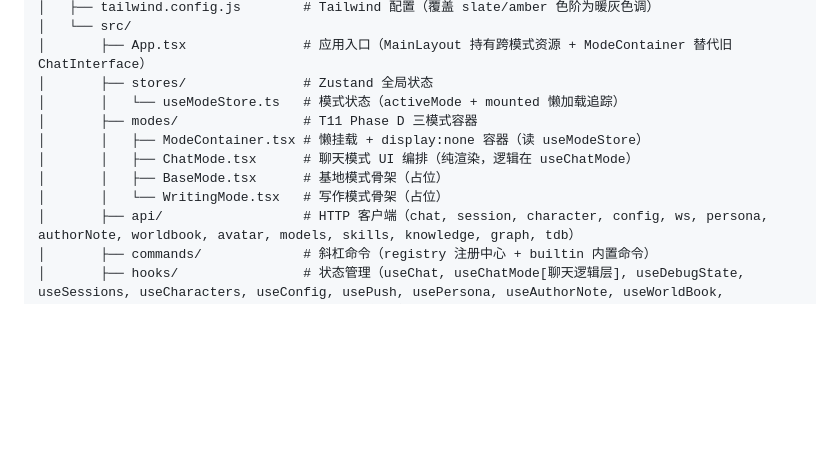
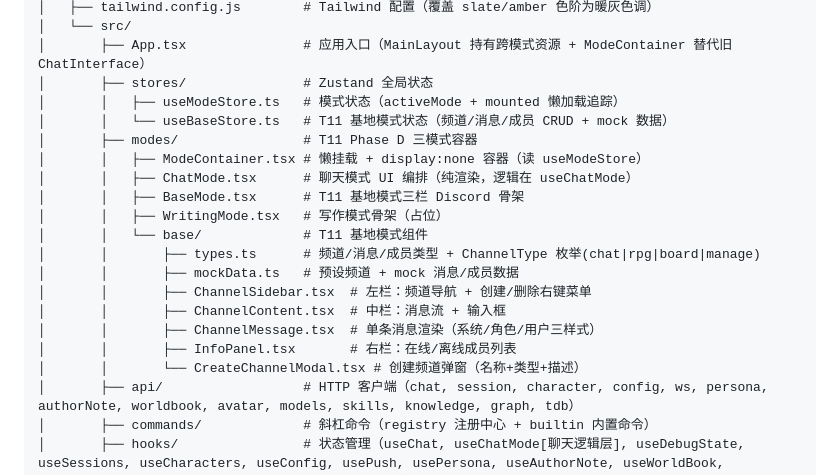
Before and after one commit to lslsl3q/Lumen, a Markdown page: CODE_INDEX.md, the part around the change. GitHub-like rendering; blank space fills up the shorter version.

Commit message:
docs(T11): update CODE_INDEX for Base Mode skeleton
Co-Authored-By: Claude Opus 4.7 <noreply@anthropic.com>

```diff
--- a/CODE_INDEX.md
+++ b/CODE_INDEX.md
@@ -158,12 +158,21 @@ Lumen/
 │   └── src/
 │       ├── App.tsx               # 应用入口（MainLayout 持有跨模式资源 + ModeContainer 替代旧 ChatInterface）
 │       ├── stores/               # Zustand 全局状态
-│       │   └── useModeStore.ts   # 模式状态（activeMode + mounted 懒加载追踪）
+│       │   ├── useModeStore.ts   # 模式状态（activeMode + mounted 懒加载追踪）
+│       │   └── useBaseStore.ts   # T11 基地模式状态（频道/消息/成员 CRUD + mock 数据）
 │       ├── modes/                # T11 Phase D 三模式容器
 │       │   ├── ModeContainer.tsx # 懒挂载 + display:none 容器（读 useModeStore）
 │       │   ├── ChatMode.tsx      # 聊天模式 UI 编排（纯渲染，逻辑在 useChatMode）
-│       │   ├── BaseMode.tsx      # 基地模式骨架（占位）
-│       │   └── WritingMode.tsx   # 写作模式骨架（占位）
+│       │   ├── BaseMode.tsx      # T11 基地模式三栏 Discord 骨架
+│       │   ├── WritingMode.tsx   # 写作模式骨架（占位）
+│       │   └── base/             # T11 基地模式组件
+│       │       ├── types.ts      # 频道/消息/成员类型 + ChannelType 枚举(chat|rpg|board|manage)
+│       │       ├── mockData.ts   # 预设频道 + mock 消息/成员数据
+│       │       ├── ChannelSidebar.tsx  # 左栏：频道导航 + 创建/删除右键菜单
+│       │       ├── ChannelContent.tsx  # 中栏：消息流 + 输入框
+│       │       ├── ChannelMessage.tsx  # 单条消息渲染（系统/角色/用户三样式）
+│       │       ├── InfoPanel.tsx       # 右栏：在线/离线成员列表
+│       │       └── CreateChannelModal.tsx # 创建频道弹窗（名称+类型+描述）
 │       ├── api/                  # HTTP 客户端（chat, session, character, config, ws, persona, authorNote, worldbook, avatar, models, skills, knowledge, graph, tdb）
 │       ├── commands/             # 斜杠命令（registry 注册中心 + builtin 内置命令）
 │       ├── hooks/                # 状态管理（useChat, useChatMode[聊天逻辑层], useDebugState, useSessions, useCharacters, useConfig, usePush, usePersona, useAuthorNote, useWorldBook, useSkills, useRPG, useResizableWidth[可拖拽宽度]）
```
